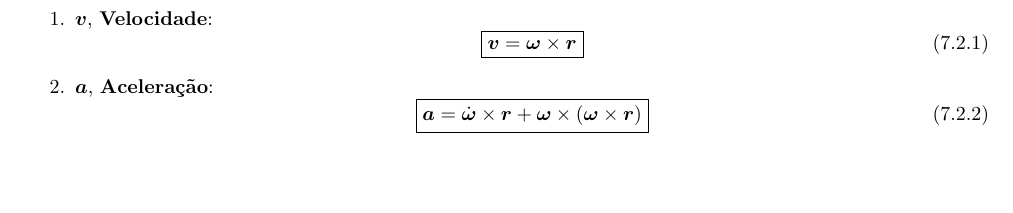
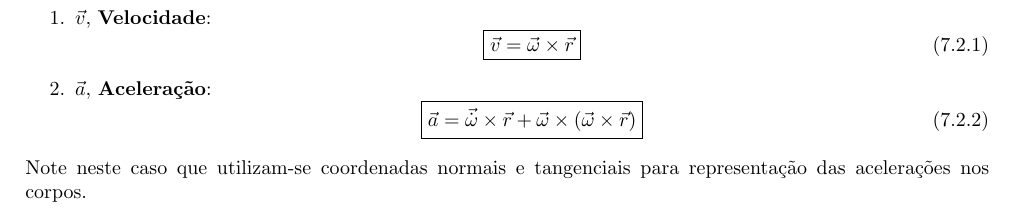
Before and after one commit to tr0fin0/classes_unicamp, a LaTeX document (em404/em404.tex): part of page 23 of 23, cut so that both start at the same text, the shorter picture padded with empty space. Compiled offline with pdfLaTeX.

Commit message:
:construction: edit text

```diff
--- a/em404/em404.tex
+++ b/em404/em404.tex
@@ -1335,20 +1335,21 @@
                 \end{figure}
             Onde:
                 \begin{enumerate}
-                    \item $\boldsymbol{v}$, \textbf{Velocidade}:
+                    \item $\vec{v}$, \textbf{Velocidade}:
                         \begin{equation}
                             \boxed{
-                                \boldsymbol{v} = \boldsymbol{\omega}\times\boldsymbol{r}
+                                \vec{v} = \vec{\omega}\times\vec{r}
                             }
                         \end{equation}
 
-                    \item $\boldsymbol{a}$, \textbf{Aceleração}:
+                    \item $\vec{a}$, \textbf{Aceleração}:
                         \begin{equation}
                             \boxed{
-                                \boldsymbol{a} =
-                                \dot{\boldsymbol{\omega}}\times\boldsymbol{r} +
-                                \boldsymbol{\omega}\times(\boldsymbol{\omega}\times\boldsymbol{r})
+                                \vec{a} =
+                                \vec{\dot{\omega}}\times\vec{r} +
+                                \vec{\omega}\times(\vec{\omega}\times\vec{r})
                             }
                         \end{equation}
                 \end{enumerate}
+            Note neste caso que utilizam-se coordenadas normais e tangenciais para representação das acelerações nos corpos.
 \end{document}
```
